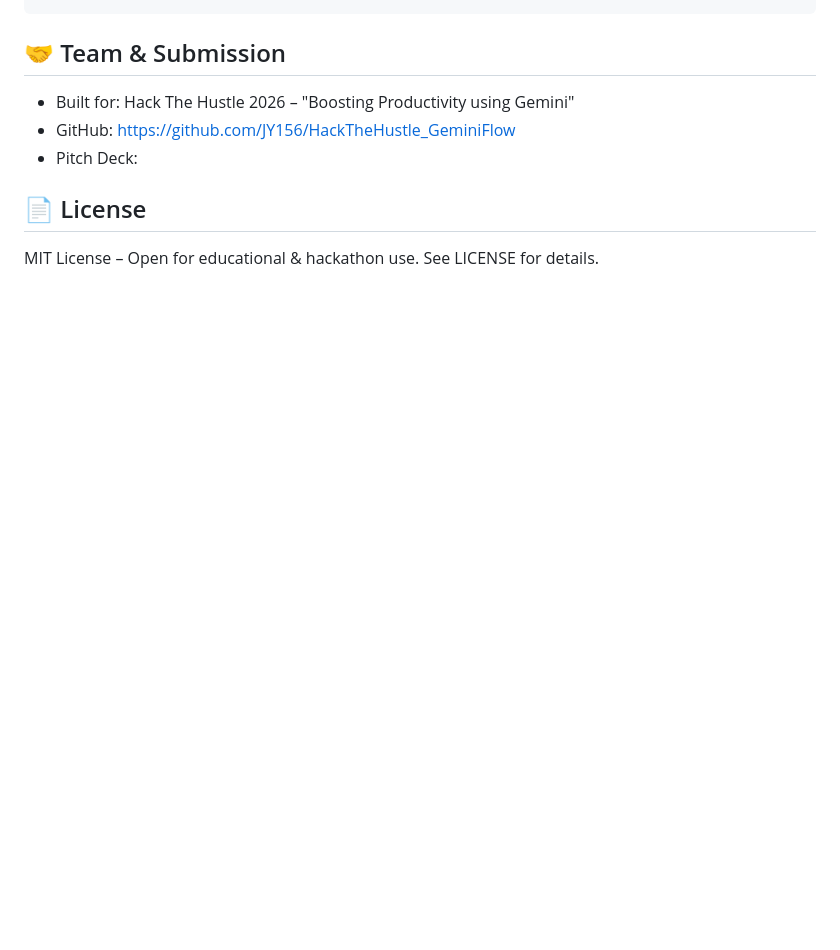
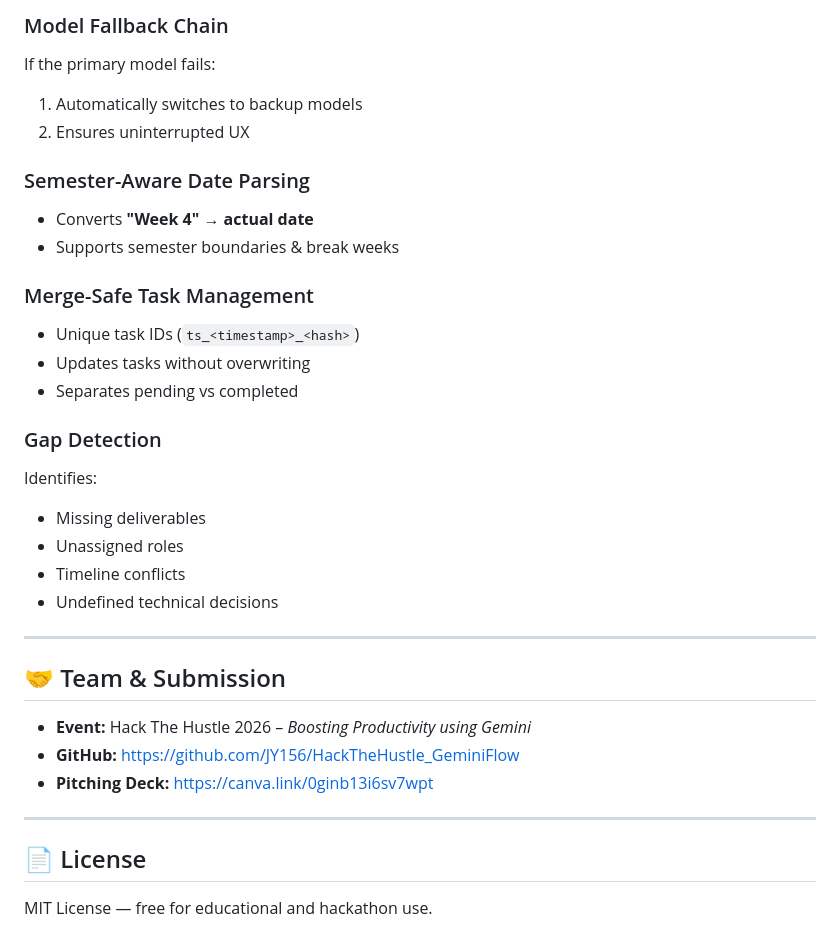
Before and after one commit to JY156/HackTheHustle_Mess2Master, a Markdown page: README.md, the part around one of its changes. Rendered like a GitHub page; blank space fills up the shorter version.

```diff
--- a/README.md
+++ b/README.md
@@ -108,8 +160,40 @@ Invoke-RestMethod -Uri http://127.0.0.1:5000/process -Method Post -Form @{
+### Model Fallback Chain
+
+If the primary model fails:
+
+1. Automatically switches to backup models
+2. Ensures uninterrupted UX
+
+### Semester-Aware Date Parsing
+
+* Converts **"Week 4" → actual date**
+* Supports semester boundaries & break weeks
+
+### Merge-Safe Task Management
+
+* Unique task IDs (`ts_<timestamp>_<hash>`)
+* Updates tasks without overwriting
+* Separates pending vs completed
+
+### Gap Detection
+
+Identifies:
+
+* Missing deliverables
+* Unassigned roles
+* Timeline conflicts
+* Undefined technical decisions
+
+---
 
 ## 🤝 Team & Submission
-- Built for: Hack The Hustle 2026 – "Boosting Productivity using Gemini"
-- GitHub: https://github.com/JY156/HackTheHustle_GeminiFlow
-- Pitch Deck:
+
+* **Event:** Hack The Hustle 2026 – *Boosting Productivity using Gemini*
+* **GitHub:** https://github.com/JY156/HackTheHustle_GeminiFlow
+* **Pitching Deck:** https://canva.link/0ginb13i6sv7wpt
+
+---
 
 ## 📄 License
-MIT License – Open for educational & hackathon use. See LICENSE for details.
+
+MIT License — free for educational and hackathon use.
```
Also changed, not shown: other parts of README.md (+122 -70 lines).
